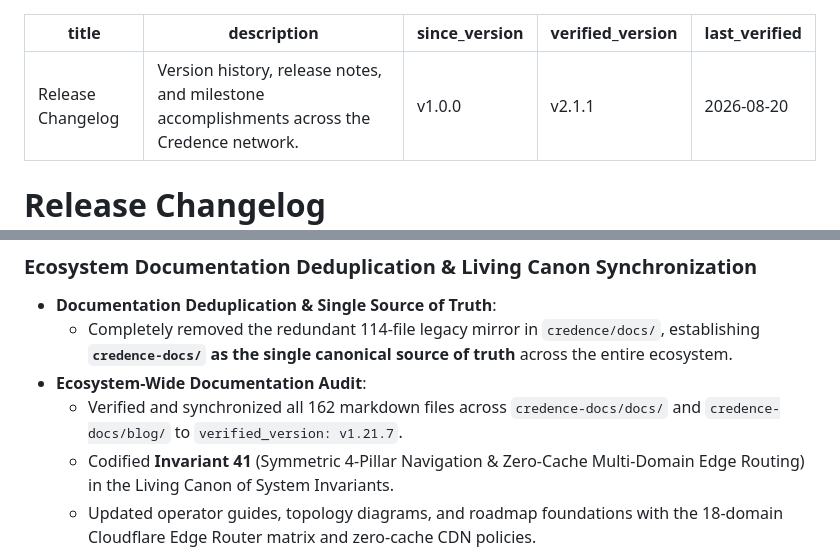
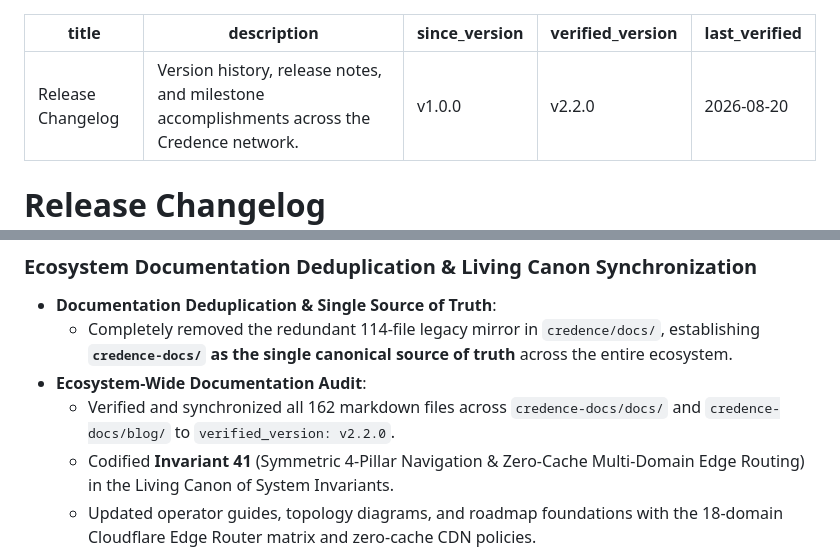
Before and after one commit to artibyrd/credence-docs, a Markdown page: docs/changelog.md, 2 parts joined by grey strips. GitHub-like rendering.

```diff
--- a/docs/changelog.md
+++ b/docs/changelog.md
@@ -2,7 +2,7 @@
 title: Release Changelog
 description: Version history, release notes, and milestone accomplishments across the Credence network.
 since_version: v1.0.0
-verified_version: v2.1.1
+verified_version: v2.2.0
 last_verified: 2026-08-20
 ---
 
@@ -248,7 +248,7 @@ All notable changes to the **Credence** network and documentation are documented
 - **Documentation Deduplication & Single Source of Truth**:
   - Completely removed the redundant 114-file legacy mirror in `credence/docs/`, establishing **`credence-docs/` as the single canonical source of truth** across the entire ecosystem.
 - **Ecosystem-Wide Documentation Audit**:
-  - Verified and synchronized all 162 markdown files across `credence-docs/docs/` and `credence-docs/blog/` to `verified_version: v1.21.7`.
+  - Verified and synchronized all 162 markdown files across `credence-docs/docs/` and `credence-docs/blog/` to `verified_version: v2.2.0`.
   - Codified **Invariant 41** (Symmetric 4-Pillar Navigation & Zero-Cache Multi-Domain Edge Routing) in the Living Canon of System Invariants.
   - Updated operator guides, topology diagrams, and roadmap foundations with the 18-domain Cloudflare Edge Router matrix and zero-cache CDN policies.
 - **Server Telemetry Baseline Optimization**:
```
Also changed, not shown: docs/roadmap.md (+15 -11 lines).
